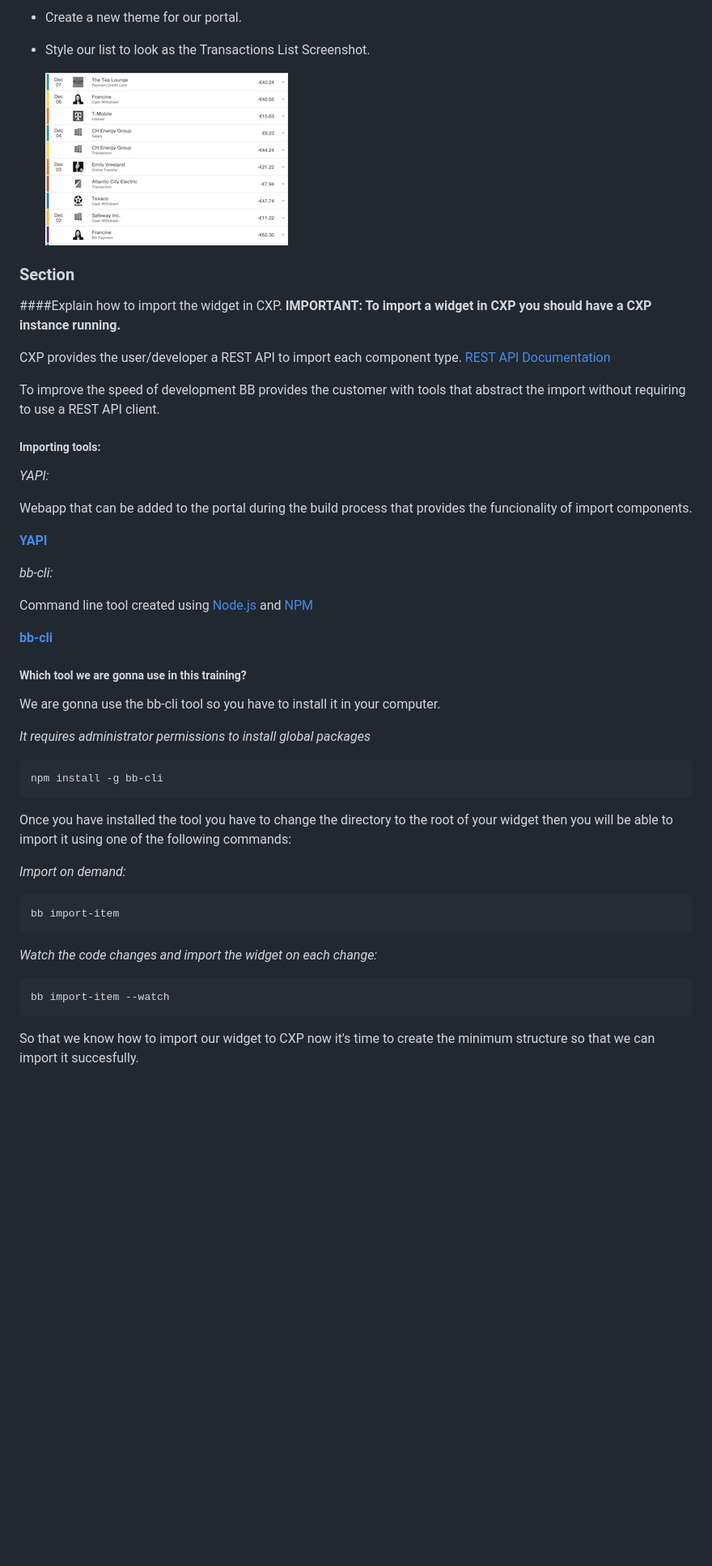
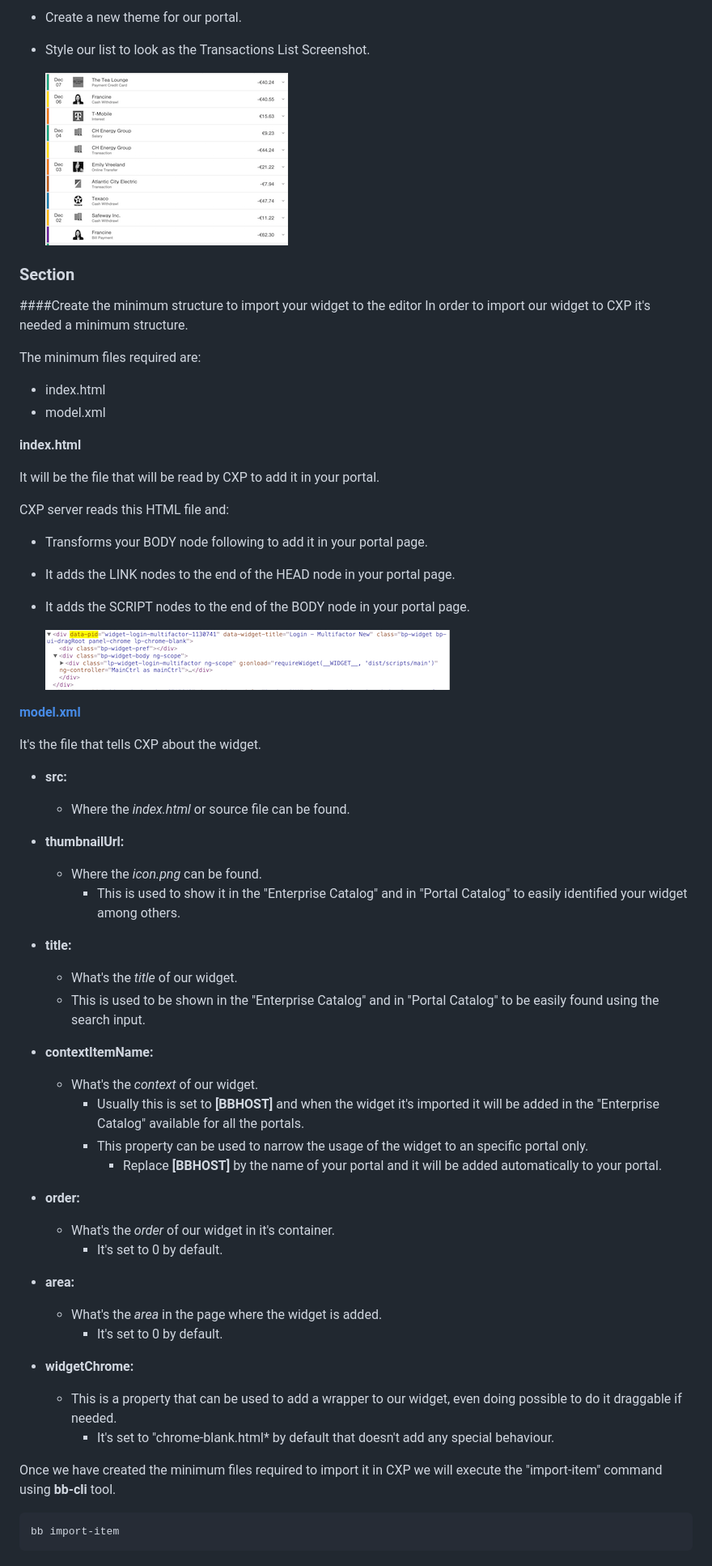
Before and after one commit to tcorral/widget-agnostic-transactions-list, a Markdown page: README.md, the part around the change printed below. Shown: that part at 81% size. Rendered like a GitHub page; blank space fills up the shorter version.

Commit message:
Create the minimum structure to import your widget to the editor.

````diff
--- a/README.md
+++ b/README.md
@@ -24,57 +24,59 @@ This repository will show how to create a transactions list widget without any d
 * Create a new theme for our portal.
 * Style our list to look as the Transactions List Screenshot.
 
-    ![Transactions List](./readme-media/transactions-list-screenshot.png "Transactions List Screenshot")
+  ![Transactions List](./readme-media/transactions-list-screenshot.png "Transactions List Screenshot")
 
 ### Section
-####Explain how to import the widget in CXP.
-**IMPORTANT: To import a widget in CXP you should have a CXP instance running.**
+####Create the minimum structure to import your widget to the editor
+In order to import our widget to CXP it's needed a minimum structure.
 
-CXP provides the user/developer a REST API to import each component type.
-[REST API Documentation](https://my.backbase.com/training/essentials-training/portal-apis/rest-api)
+The minimum files required are:
+* index.html
+* model.xml
 
-To improve the speed of development BB provides the customer with tools that abstract the import without requiring to use a REST API client.
+**index.html**
 
-##### Importing tools:
+It will be the file that will be read by CXP to add it in your portal.
+
+CXP server reads this HTML file and:
+
+* Transforms your BODY node following to add it in your portal page.
+* It adds the LINK nodes to the end of the HEAD node in your portal page.
+* It adds the SCRIPT nodes to the end of the BODY node in your portal page.
+
+  ![Widget in Page](./readme-media/widget-structure-on-page.png "Widget Structure on Page")
+
+**[model.xml](https://my.backbase.com/resources/documentation/portal/5.5.0/devd_depl_impe_ware_mode.html)**
+
+It's the file that tells CXP about the widget.
+
+* **src:**
+	* Where the *index.html* or source file can be found.
+* **thumbnailUrl:**
+	* Where the *icon.png* can be found.
+		* This is used to show it in the "Enterprise Catalog" and in "Portal Catalog" to easily identified your widget among others.
+* **title:**
+	* What's the *title* of our widget.
+ 	* This is used to be shown in the "Enterprise Catalog" and in "Portal Catalog" to be easily found using the search input.
+* **contextItemName:**
+	* What's the *context* of our widget.
+		* Usually this is set to **[BBHOST]** and when the widget it's imported it will be added in the "Enterprise Catalog" available for all the portals.
+ 		* This property can be used to narrow the usage of the widget to an specific portal only.
+ 			* Replace **[BBHOST]** by the name of your portal and it will be added automatically to your portal.
+
+* **order:**
+	* What's the *order* of our widget in it's container.
+		* It's set to 0 by default.
+* **area:**
+	* What's the *area* in the page where the widget is added.
+		* It's set to 0 by default.
+* **widgetChrome:**
+	* This is a property that can be used to add a wrapper to our widget, even doing possible to do it draggable if needed.
+		* It's set to "chrome-blank.html* by default that doesn't add any special behaviour.
 
 
-*YAPI:*
-
-Webapp that can be added to the portal during the build process that provides the funcionality of import components.
-
-**[YAPI](https://my.backbase.com/training/essentials-training/portal-tools/yet-another-portal-importer)**
-
-
-*bb-cli:*
-
-Command line tool created using [Node.js](https://nodejs.org/en/) and [NPM](https://www.npmjs.com/)
-
-**[bb-cli](https://github.com/Backbase/bb-cli)**
-
-
-##### Which tool we are gonna use in this training?
-
-We are gonna use the bb-cli tool so you have to install it in your computer.
-
-  *It requires administrator permissions to install global packages*
-
-```
-npm install -g bb-cli
-```
-
-Once you have installed the tool you have to change the directory to the root of your widget then you will be able to
-import it using one of the following commands:
-
-*Import on demand:*
+Once we have created the minimum files required to import it in CXP we will execute the "import-item" command using **bb-cli** tool.
 
 ```
 bb import-item
 ```
-
-*Watch the code changes and import the widget on each change:*
-
-```
-bb import-item --watch
-```
-
-So that we know how to import our widget to CXP now it's time to create the minimum structure so that we can import it succesfully.
````
Also changed, not shown: other parts of README.md (+2 -2 lines), icon.png (added), 1 other file.
